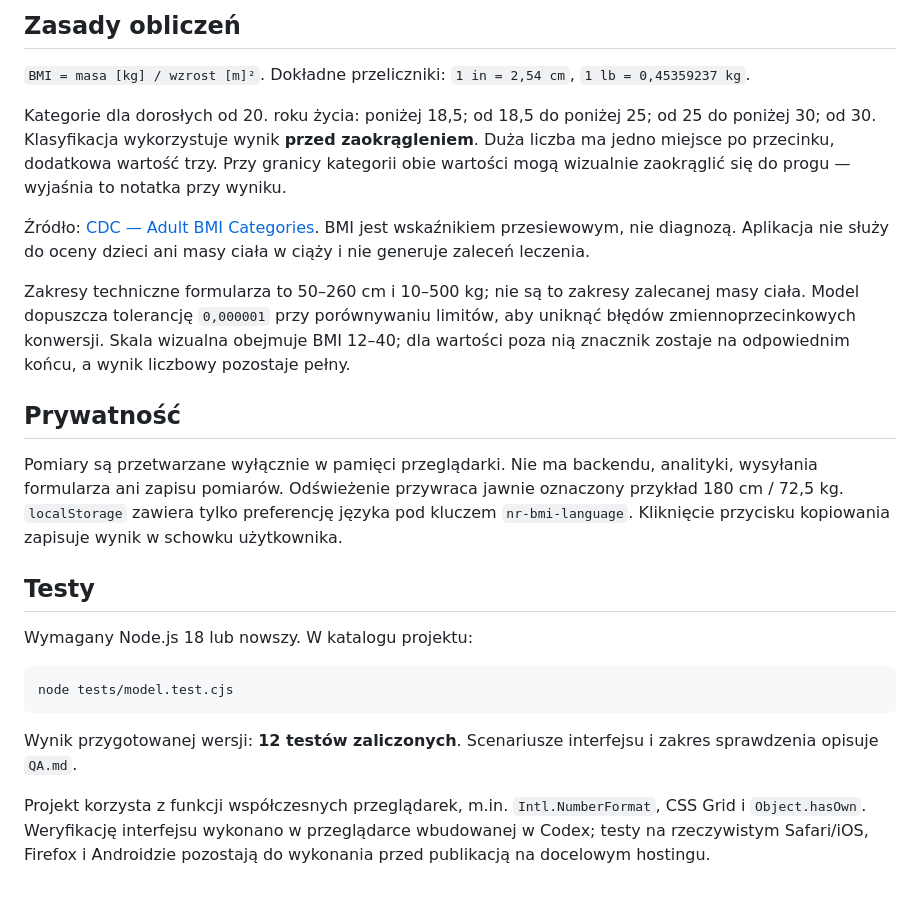
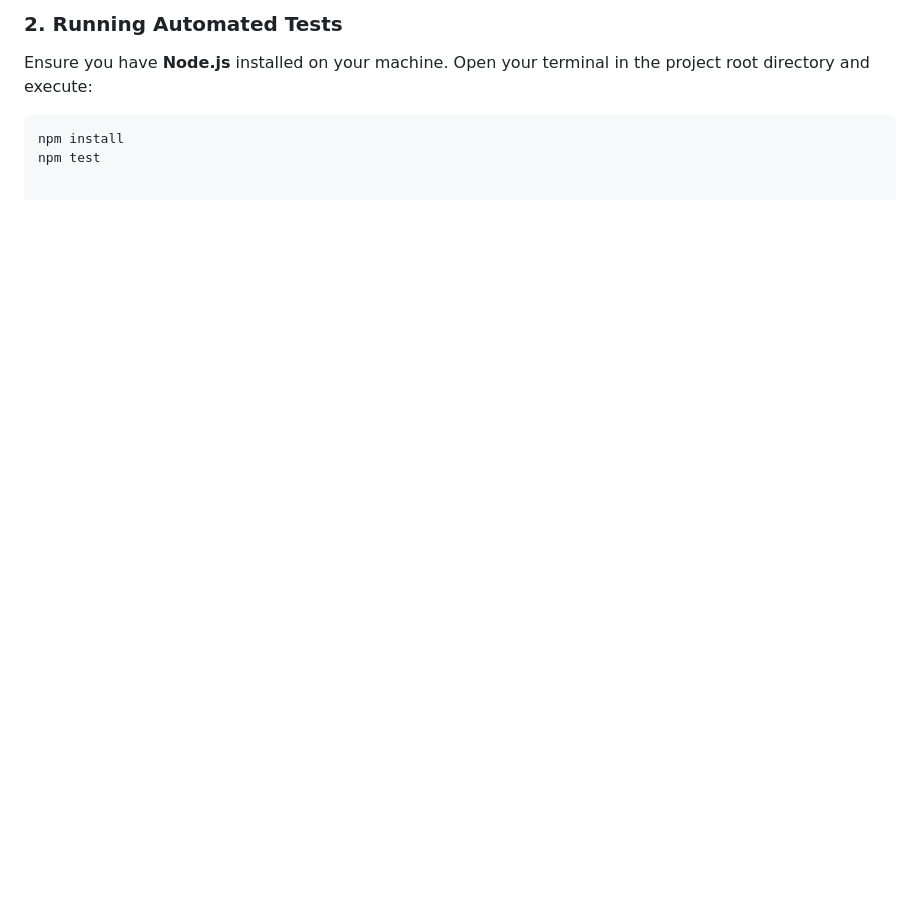
Before and after one commit to webdevnikfull/nr._bmi.calculator, a Markdown page: README.md, the part around one of its changes. Rendered like a GitHub page; blank space fills up the shorter version.

````diff
--- a/README.md
+++ b/README.md
@@ -52,26 +43,6 @@ bmi-calculator/
 
-## Zasady obliczeń
-
-`BMI = masa [kg] / wzrost [m]²`. Dokładne przeliczniki: `1 in = 2,54 cm`, `1 lb = 0,45359237 kg`.
-
-Kategorie dla dorosłych od 20. roku życia: poniżej 18,5; od 18,5 do poniżej 25; od 25 do poniżej 30; od 30. Klasyfikacja wykorzystuje wynik **przed zaokrągleniem**. Duża liczba ma jedno miejsce po przecinku, dodatkowa wartość trzy. Przy granicy kategorii obie wartości mogą wizualnie zaokrąglić się do progu — wyjaśnia to notatka przy wyniku.
-
-Źródło: [CDC — Adult BMI Categories](https://www.cdc.gov/bmi/adult-calculator/bmi-categories.html). BMI jest wskaźnikiem przesiewowym, nie diagnozą. Aplikacja nie służy do oceny dzieci ani masy ciała w ciąży i nie generuje zaleceń leczenia.
-
-Zakresy techniczne formularza to 50–260 cm i 10–500 kg; nie są to zakresy zalecanej masy ciała. Model dopuszcza tolerancję `0,000001` przy porównywaniu limitów, aby uniknąć błędów zmiennoprzecinkowych konwersji. Skala wizualna obejmuje BMI 12–40; dla wartości poza nią znacznik zostaje na odpowiednim końcu, a wynik liczbowy pozostaje pełny.
-
-## Prywatność
-
-Pomiary są przetwarzane wyłącznie w pamięci przeglądarki. Nie ma backendu, analityki, wysyłania formularza ani zapisu pomiarów. Odświeżenie przywraca jawnie oznaczony przykład 180 cm / 72,5 kg. `localStorage` zawiera tylko preferencję języka pod kluczem `nr-bmi-language`. Kliknięcie przycisku kopiowania zapisuje wynik w schowku użytkownika.
-
-## Testy
-
-Wymagany Node.js 18 lub nowszy. W katalogu projektu:
-
-```sh
-node tests/model.test.cjs
-```
-
-Wynik przygotowanej wersji: **12 testów zaliczonych**. Scenariusze interfejsu i zakres sprawdzenia opisuje `QA.md`.
-
-Projekt korzysta z funkcji współczesnych przeglądarek, m.in. `Intl.NumberFormat`, CSS Grid i `Object.hasOwn`. Weryfikację interfejsu wykonano w przeglądarce wbudowanej w Codex; testy na rzeczywistym Safari/iOS, Firefox i Androidzie pozostają do wykonania przed publikacją na docelowym hostingu.
+### 2. Running Automated Tests
+Ensure you have **Node.js** installed on your machine. Open your terminal in the project root directory and execute:
+```bash
+npm install
+npm test
````
Also changed, not shown: other parts of README.md (+29 -38 lines).
